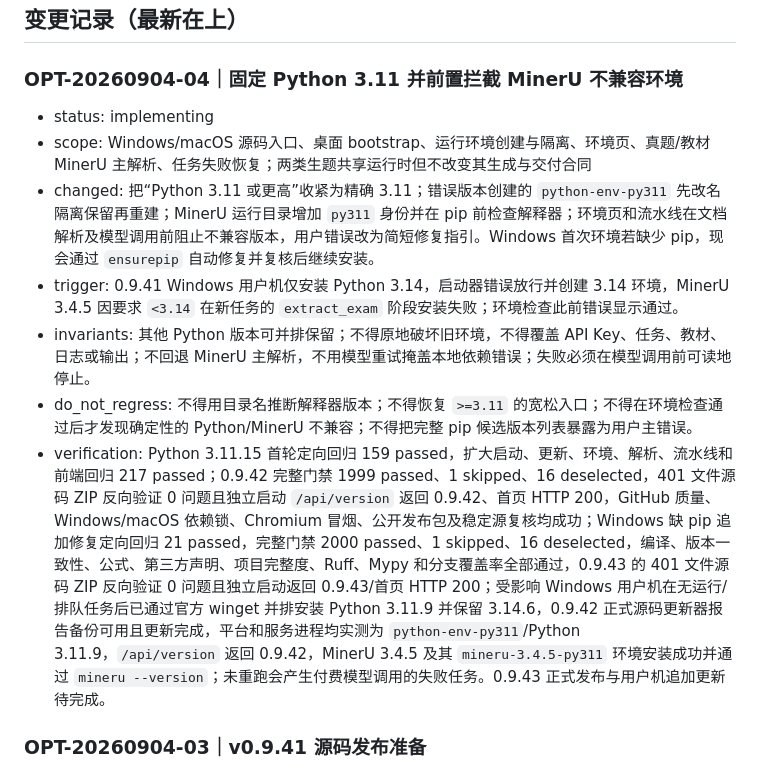
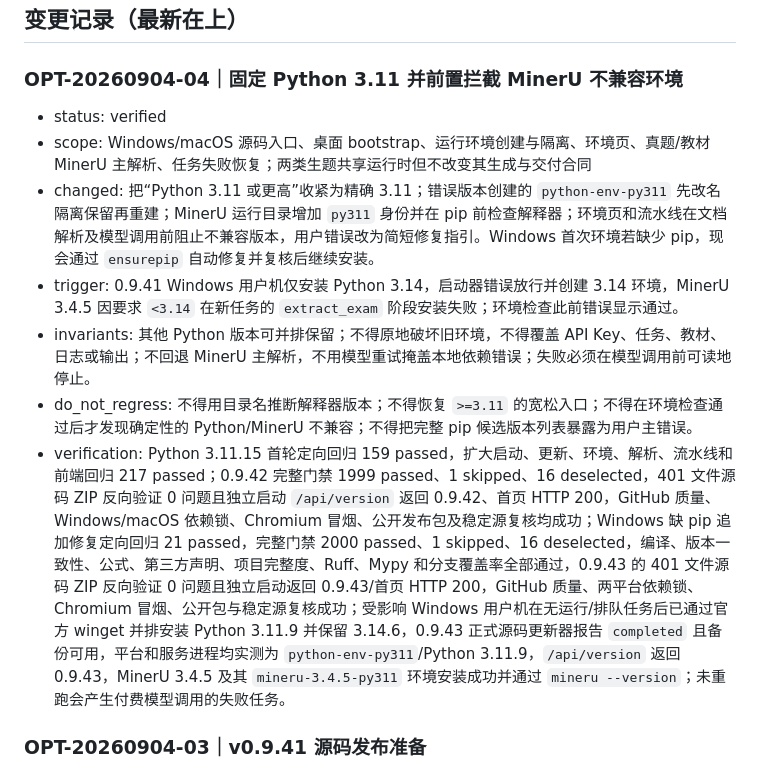
Before and after one commit to xiandan-superman/answer-book-platform, a Markdown page: docs/operations/OPTIMIZATION_LOG.md, the part around the change. Rendered like a GitHub page.

Commit message:
docs: record Python 3.11 deployment verification

```diff
--- a/docs/operations/OPTIMIZATION_LOG.md
+++ b/docs/operations/OPTIMIZATION_LOG.md
@@ -33,13 +33,13 @@
 ## 变更记录（最新在上）
 
 ### OPT-20260904-04｜固定 Python 3.11 并前置拦截 MinerU 不兼容环境
-- status: implementing
+- status: verified
 - scope: Windows/macOS 源码入口、桌面 bootstrap、运行环境创建与隔离、环境页、真题/教材 MinerU 主解析、任务失败恢复；两类生题共享运行时但不改变其生成与交付合同
 - changed: 把“Python 3.11 或更高”收紧为精确 3.11；错误版本创建的 `python-env-py311` 先改名隔离保留再重建；MinerU 运行目录增加 `py311` 身份并在 pip 前检查解释器；环境页和流水线在文档解析及模型调用前阻止不兼容版本，用户错误改为简短修复指引。Windows 首次环境若缺少 pip，现会通过 `ensurepip` 自动修复并复核后继续安装。
 - trigger: 0.9.41 Windows 用户机仅安装 Python 3.14，启动器错误放行并创建 3.14 环境，MinerU 3.4.5 因要求 `<3.14` 在新任务的 `extract_exam` 阶段安装失败；环境检查此前错误显示通过。
 - invariants: 其他 Python 版本可并排保留；不得原地破坏旧环境，不得覆盖 API Key、任务、教材、日志或输出；不回退 MinerU 主解析，不用模型重试掩盖本地依赖错误；失败必须在模型调用前可读地停止。
 - do_not_regress: 不得用目录名推断解释器版本；不得恢复 `>=3.11` 的宽松入口；不得在环境检查通过后才发现确定性的 Python/MinerU 不兼容；不得把完整 pip 候选版本列表暴露为用户主错误。
-- verification: Python 3.11.15 首轮定向回归 159 passed，扩大启动、更新、环境、解析、流水线和前端回归 217 passed；0.9.42 完整门禁 1999 passed、1 skipped、16 deselected，401 文件源码 ZIP 反向验证 0 问题且独立启动 `/api/version` 返回 0.9.42、首页 HTTP 200，GitHub 质量、Windows/macOS 依赖锁、Chromium 冒烟、公开发布包及稳定源复核均成功；Windows 缺 pip 追加修复定向回归 21 passed，完整门禁 2000 passed、1 skipped、16 deselected，编译、版本一致性、公式、第三方声明、项目完整度、Ruff、Mypy 和分支覆盖率全部通过，0.9.43 的 401 文件源码 ZIP 反向验证 0 问题且独立启动返回 0.9.43/首页 HTTP 200；受影响 Windows 用户机在无运行/排队任务后已通过官方 winget 并排安装 Python 3.11.9 并保留 3.14.6，0.9.42 正式源码更新器报告备份可用且更新完成，平台和服务进程均实测为 `python-env-py311`/Python 3.11.9，`/api/version` 返回 0.9.42，MinerU 3.4.5 及其 `mineru-3.4.5-py311` 环境安装成功并通过 `mineru --version`；未重跑会产生付费模型调用的失败任务。0.9.43 正式发布与用户机追加更新待完成。
+- verification: Python 3.11.15 首轮定向回归 159 passed，扩大启动、更新、环境、解析、流水线和前端回归 217 passed；0.9.42 完整门禁 1999 passed、1 skipped、16 deselected，401 文件源码 ZIP 反向验证 0 问题且独立启动 `/api/version` 返回 0.9.42、首页 HTTP 200，GitHub 质量、Windows/macOS 依赖锁、Chromium 冒烟、公开发布包及稳定源复核均成功；Windows 缺 pip 追加修复定向回归 21 passed，完整门禁 2000 passed、1 skipped、16 deselected，编译、版本一致性、公式、第三方声明、项目完整度、Ruff、Mypy 和分支覆盖率全部通过，0.9.43 的 401 文件源码 ZIP 反向验证 0 问题且独立启动返回 0.9.43/首页 HTTP 200，GitHub 质量、两平台依赖锁、Chromium 冒烟、公开包与稳定源复核成功；受影响 Windows 用户机在无运行/排队任务后已通过官方 winget 并排安装 Python 3.11.9 并保留 3.14.6，0.9.43 正式源码更新器报告 `completed` 且备份可用，平台和服务进程均实测为 `python-env-py311`/Python 3.11.9，`/api/version` 返回 0.9.43，MinerU 3.4.5 及其 `mineru-3.4.5-py311` 环境安装成功并通过 `mineru --version`；未重跑会产生付费模型调用的失败任务。
 
 ### OPT-20260904-03｜v0.9.41 源码发布准备
 - status: verified
```
Also changed, not shown: docs/operations/KNOWN_ISSUES.md (+1 -1 lines).
